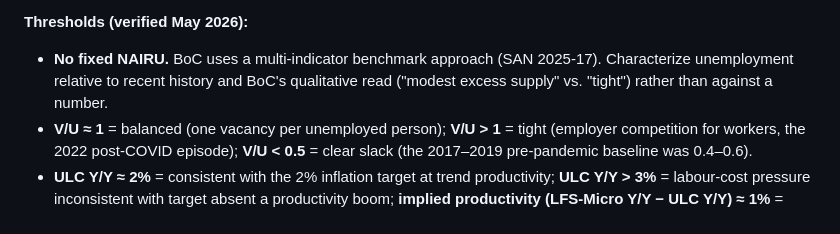
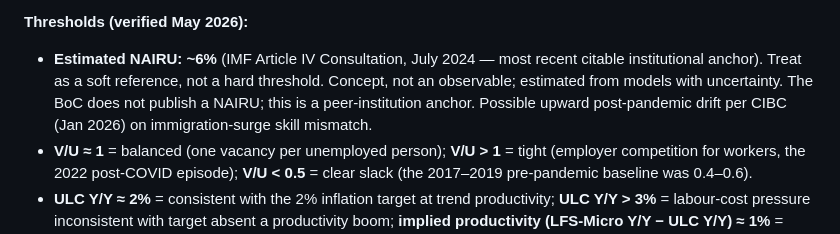
Before and after one commit to jayzhaomurray/boc-tracker, a Markdown page: markdown-files/analysis_framework.md, the part around one of its changes. GitHub-like rendering.

```diff
--- a/markdown-files/analysis_framework.md
+++ b/markdown-files/analysis_framework.md
@@ -204,7 +204,7 @@ The headline read is what the BoC is *doing*, for how long, and following what.
 - **What this framework doesn't track but BoC explicitly does.** Average hours worked (NSA-only monthly; flagged for the next labour scope review), involuntary part-time rate (annual cadence too coarse for this dashboard), newcomer and youth unemployment composition, and regional decompositions (Toronto/Vancouver vs. rest of Canada). Each is part of how BoC reads the labour market. The remaining omissions are narrower than they used to be — utilization (employment rate, participation rate), tightness (vacancies, V/U), and cost pressure (ULC) are now wired in — but conclusions touching demographic composition or regional dispersion should still be flagged as partial.
 
 **Thresholds (verified May 2026):**
-- **No fixed NAIRU.** BoC uses a multi-indicator benchmark approach (SAN 2025-17). Characterize unemployment relative to recent history and BoC's qualitative read ("modest excess supply" vs. "tight") rather than against a number.
+- **Estimated NAIRU: ~6%** (IMF Article IV Consultation, July 2024 — most recent citable institutional anchor). Treat as a soft reference, not a hard threshold. Concept, not an observable; estimated from models with uncertainty. The BoC does not publish a NAIRU; this is a peer-institution anchor. Possible upward post-pandemic drift per CIBC (Jan 2026) on immigration-surge skill mismatch.
 - **V/U ≈ 1** = balanced (one vacancy per unemployed person); **V/U > 1** = tight (employer competition for workers, the 2022 post-COVID episode); **V/U < 0.5** = clear slack (the 2017–2019 pre-pandemic baseline was 0.4–0.6).
 - **ULC Y/Y ≈ 2%** = consistent with the 2% inflation target at trend productivity; **ULC Y/Y > 3%** = labour-cost pressure inconsistent with target absent a productivity boom; **implied productivity (LFS-Micro Y/Y − ULC Y/Y) ≈ 1%** = aligned with BoC's trend assumption (SAN 2025-14), well below 1% = wage gains outrunning output.
 - **Wage growth ≈ 3%** = soft threshold for consistency with the 2% inflation target, assuming ~1% trend productivity (BoC scenarios bracket 0.5–1.2% depending on environment). Recent productivity weakness pushes the implied threshold below 3%.
```
Also changed, not shown: other parts of markdown-files/analysis_framework.md (+1 -1 lines), markdown-files/verification/labour.md (added, +95 -0 lines).
